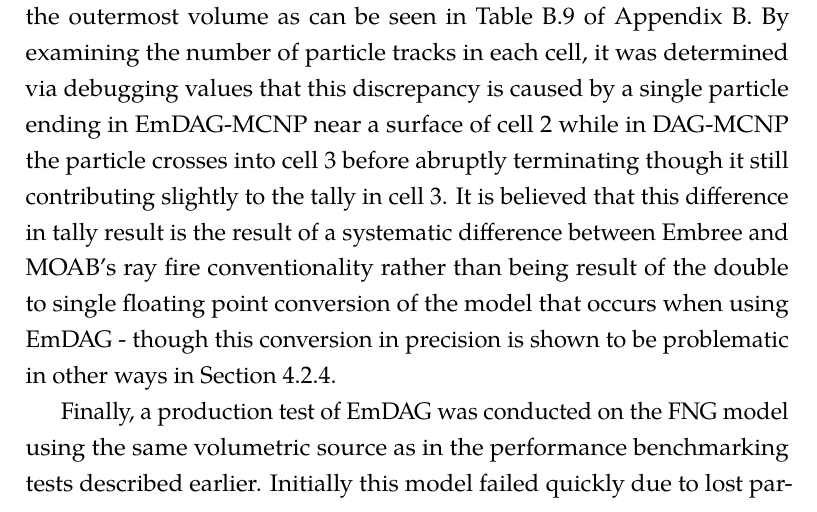
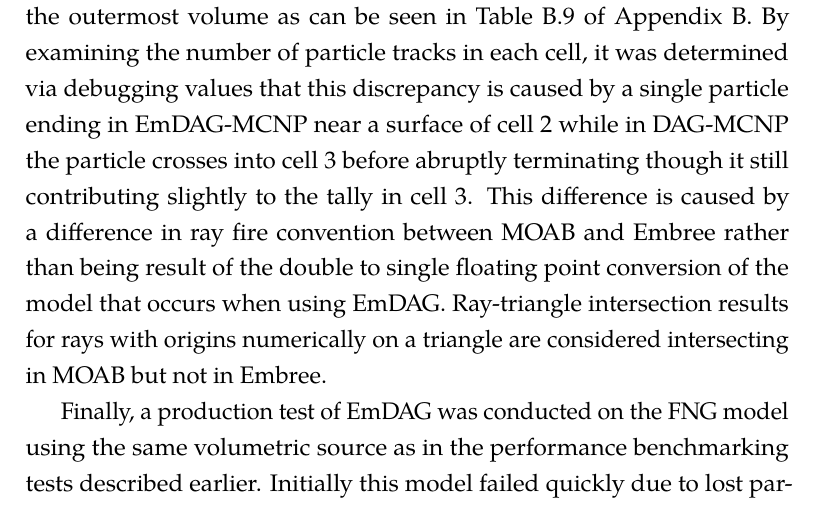
Before and after one commit to pshriwise/dissertation, a LaTeX thesis (document/dissertation.tex, which reads document/chapters/04-simd_bvh.tex): part of page 116 of 205, cut so that both start at the same text. Compiled offline with pdfLaTeX.

Commit message:
Adding clarity on difference in tallys between EmDAG and DAGMCNP.

```diff
--- a/document/chapters/04-simd_bvh.tex
+++ b/document/chapters/04-simd_bvh.tex
@@ -290,12 +290,12 @@ outermost volume as can be seen in Table \ref{nestedspheres} of Appendix
 was determined via debugging values that this discrepancy is caused by a single
 particle ending in EmDAG-MCNP near a surface of cell 2 while in DAG-MCNP the
 particle crosses into cell 3 before abruptly terminating though it still
-contributing slightly to the tally in cell 3. It is believed that this
-difference in tally result is the result of a systematic difference between
-Embree and MOAB's ray fire conventionality rather than being result of the
-double to single floating point conversion of the model that occurs when using
-EmDAG - though this conversion in precision is shown to be problematic in other
-ways in Section \ref{sec:emdag_limitations}.
+contributing slightly to the tally in cell 3. This difference is caused by a
+difference in ray fire convention between MOAB and Embree rather than being
+result of the double to single floating point conversion of the model that
+occurs when using EmDAG. Ray-triangle intersection results for rays with origins
+numerically on a triangle are considered intersecting in MOAB but not in Embree.
+
 
 Finally, a production test of EmDAG was conducted on the FNG model using the
 same volumetric source as in the performance benchmarking tests described
```
